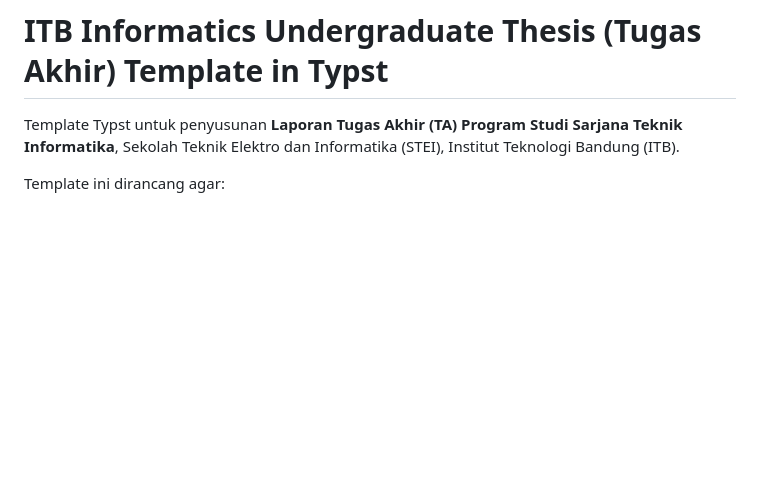
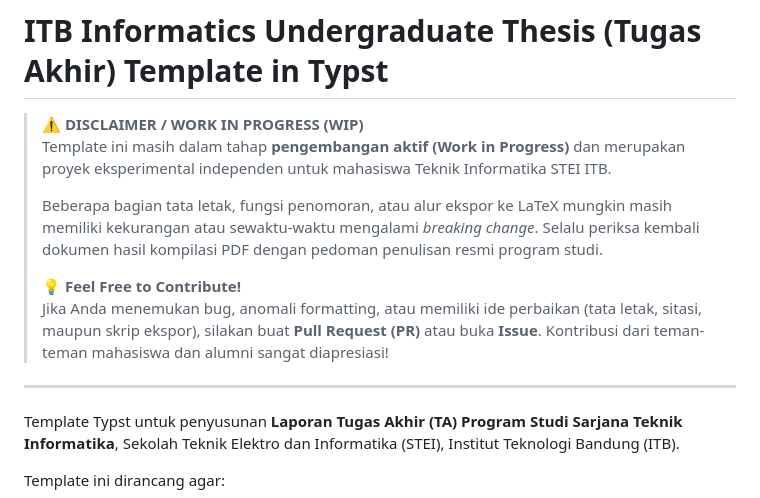
Before and after one commit to DaDecky/Template-Proposal-dan-TA-IF-ITB-Typst, a Markdown page: README.md, the part around the change. GitHub-like rendering; blank space fills up the shorter version.

Commit message:
docs: add WIP disclaimer and call for community contributions

```diff
--- a/README.md
+++ b/README.md
@@ -1,4 +1,14 @@
 # ITB Informatics Undergraduate Thesis (Tugas Akhir) Template in Typst
+
+> ⚠️ **DISCLAIMER / WORK IN PROGRESS (WIP)**
+> Template ini masih dalam tahap **pengembangan aktif (Work in Progress)** dan merupakan proyek eksperimental independen untuk mahasiswa Teknik Informatika STEI ITB.
+>
+> Beberapa bagian tata letak, fungsi penomoran, atau alur ekspor ke LaTeX mungkin masih memiliki kekurangan atau sewaktu-waktu mengalami *breaking change*. Selalu periksa kembali dokumen hasil kompilasi PDF dengan pedoman penulisan resmi program studi.
+>
+> 💡 **Feel Free to Contribute!**
+> Jika Anda menemukan bug, anomali formatting, atau memiliki ide perbaikan (tata letak, sitasi, maupun skrip ekspor), silakan buat **Pull Request (PR)** atau buka **Issue**. Kontribusi dari teman-teman mahasiswa dan alumni sangat diapresiasi!
+
+---
 
 Template Typst untuk penyusunan **Laporan Tugas Akhir (TA) Program Studi Sarjana Teknik Informatika**, Sekolah Teknik Elektro dan Informatika (STEI), Institut Teknologi Bandung (ITB).
 
```
